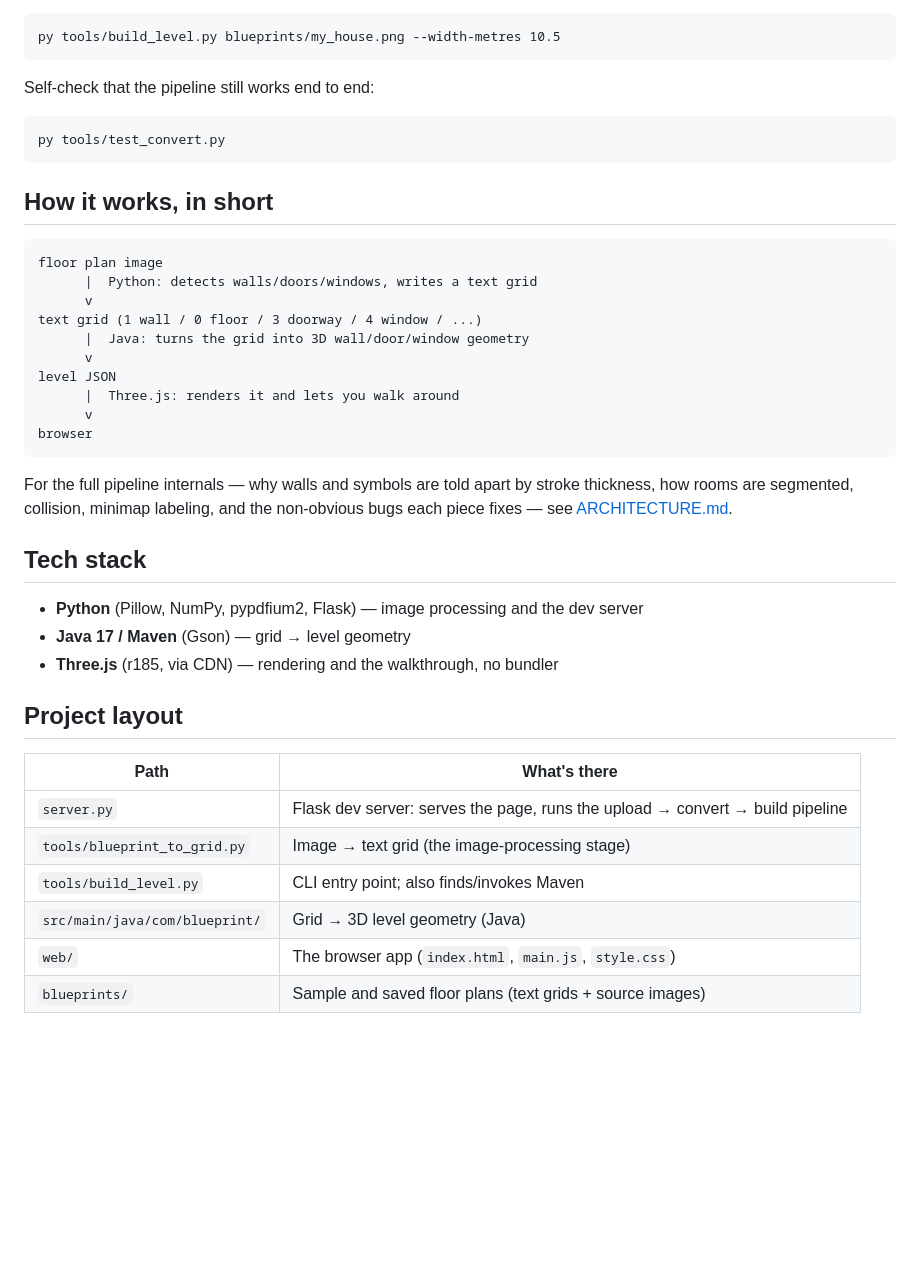
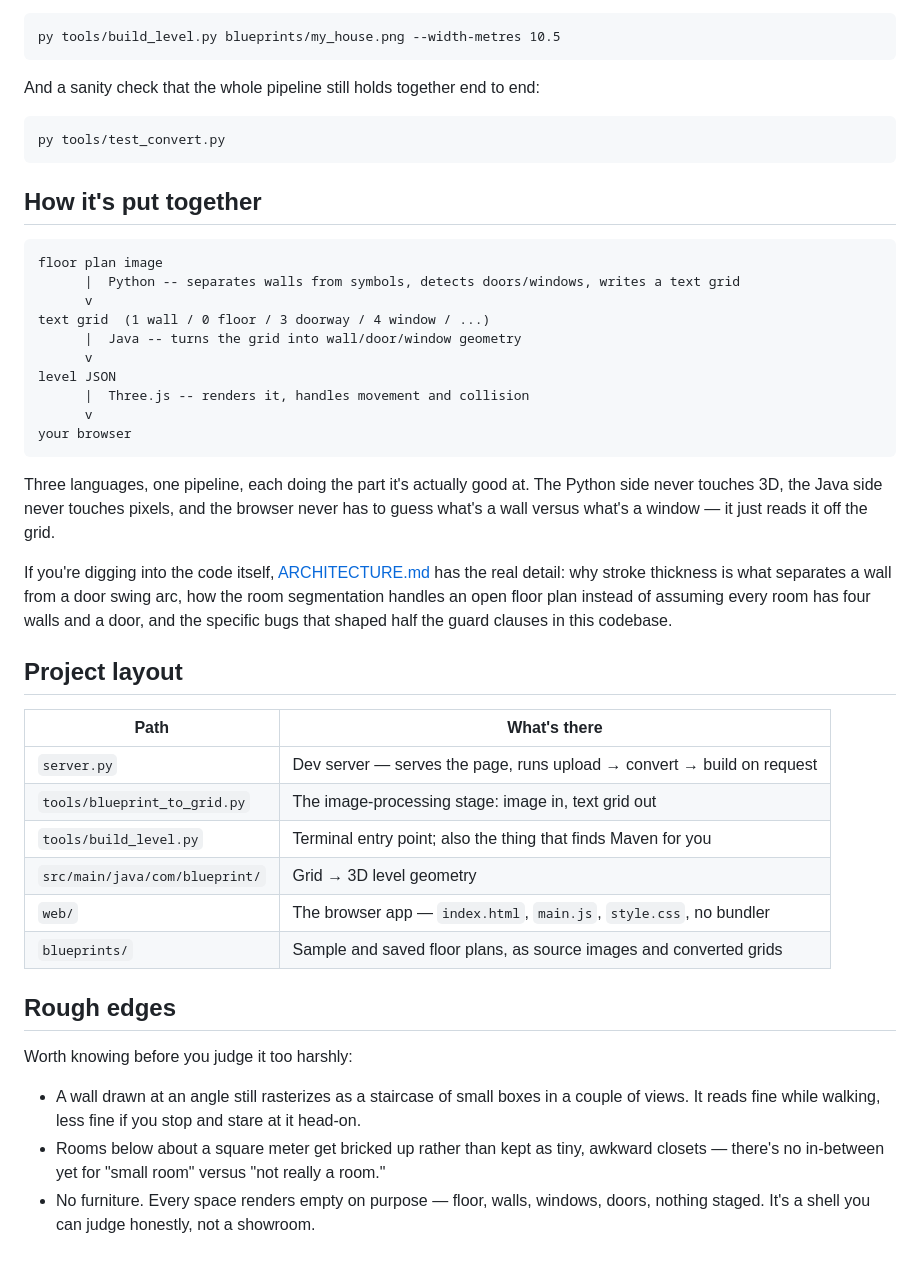
Before and after one commit to Oxyrine/java-prototype, a Markdown page: README.md, the part around one of its changes. GitHub-like rendering; blank space fills up the shorter version.

````diff
--- a/README.md
+++ b/README.md
@@ -29,43 +71,54 @@ CLI, no browser:
 py tools/build_level.py blueprints/my_house.png --width-metres 10.5
 ```
 
-Self-check that the pipeline still works end to end:
+And a sanity check that the whole pipeline still holds together end to end:
+
 ```
 py tools/test_convert.py
 ```
 
-## How it works, in short
+## How it's put together
 
 ```
 floor plan image
-      |  Python: detects walls/doors/windows, writes a text grid
+      |  Python -- separates walls from symbols, detects doors/windows, writes a text grid
       v
-text grid (1 wall / 0 floor / 3 doorway / 4 window / ...)
-      |  Java: turns the grid into 3D wall/door/window geometry
+text grid  (1 wall / 0 floor / 3 doorway / 4 window / ...)
+      |  Java -- turns the grid into wall/door/window geometry
       v
 level JSON
-      |  Three.js: renders it and lets you walk around
+      |  Three.js -- renders it, handles movement and collision
       v
-browser
+your browser
 ```
 
-For the full pipeline internals — why walls and symbols are told apart by stroke thickness,
-how rooms are segmented, collision, minimap labeling, and the non-obvious bugs each piece
-fixes — see [ARCHITECTURE.md](ARCHITECTURE.md).
+Three languages, one pipeline, each doing the part it's actually good at. The Python side
+never touches 3D, the Java side never touches pixels, and the browser never has to guess
+what's a wall versus what's a window — it just reads it off the grid.
 
-## Tech stack
-
-- **Python** (Pillow, NumPy, pypdfium2, Flask) — image processing and the dev server
-- **Java 17 / Maven** (Gson) — grid → level geometry
-- **Three.js** (r185, via CDN) — rendering and the walkthrough, no bundler
+If you're digging into the code itself, [ARCHITECTURE.md](ARCHITECTURE.md) has the real
+detail: why stroke thickness is what separates a wall from a door swing arc, how the room
+segmentation handles an open floor plan instead of assuming every room has four walls and a
+door, and the specific bugs that shaped half the guard clauses in this codebase.
 
 ## Project layout
 
 | Path | What's there |
 |---|---|
-| `server.py` | Flask dev server: serves the page, runs the upload → convert → build pipeline |
-| `tools/blueprint_to_grid.py` | Image → text grid (the image-processing stage) |
-| `tools/build_level.py` | CLI entry point; also finds/invokes Maven |
-| `src/main/java/com/blueprint/` | Grid → 3D level geometry (Java) |
-| `web/` | The browser app (`index.html`, `main.js`, `style.css`) |
-| `blueprints/` | Sample and saved floor plans (text grids + source images) |
+| `server.py` | Dev server — serves the page, runs upload → convert → build on request |
+| `tools/blueprint_to_grid.py` | The image-processing stage: image in, text grid out |
+| `tools/build_level.py` | Terminal entry point; also the thing that finds Maven for you |
+| `src/main/java/com/blueprint/` | Grid → 3D level geometry |
+| `web/` | The browser app — `index.html`, `main.js`, `style.css`, no bundler |
+| `blueprints/` | Sample and saved floor plans, as source images and converted grids |
+
+## Rough edges
+
+Worth knowing before you judge it too harshly:
+
+- A wall drawn at an angle still rasterizes as a staircase of small boxes in a couple of
+  views. It reads fine while walking, less fine if you stop and stare at it head-on.
+- Rooms below about a square meter get bricked up rather than kept as tiny, awkward closets
+  — there's no in-between yet for "small room" versus "not really a room."
+- No furniture. Every space renders empty on purpose — floor, walls, windows, doors, nothing
+  staged. It's a shell you can judge honestly, not a showroom.
````
Also changed, not shown: other parts of README.md (+55 -13 lines), docs/images/after.png (added), docs/images/before.png (added), docs/images/door.png (added), docs/images/interior.png (added).
